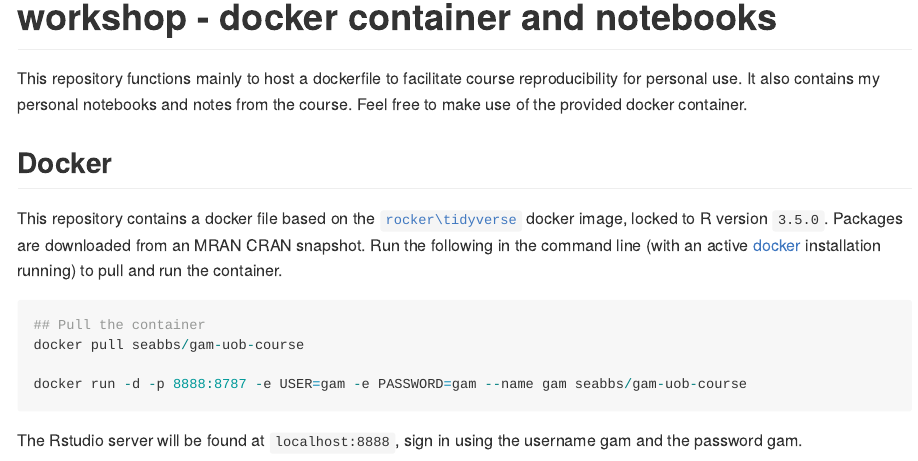
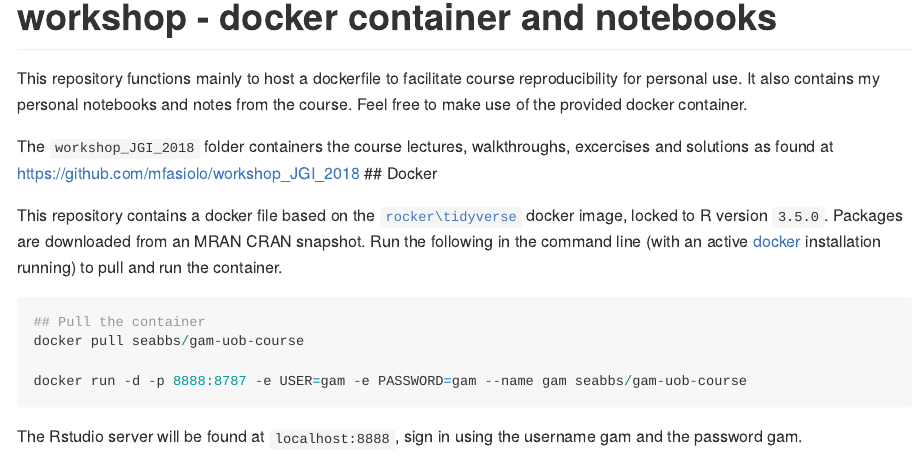
Before and after one commit to seabbs/gam-uob-course, an R Markdown document (README.Rmd): the page in a window 1100 px wide, from 80 px down. The pictures show the output file README.md that the author committed with the source, drawn offline in the style of GitHub.

Commit message:
updated readme with course link

```diff
--- a/README.Rmd
+++ b/README.Rmd
@@ -10,6 +10,7 @@ knitr::opts_chunk$set(echo = TRUE)
 
 This repository functions mainly to host a dockerfile to facilitate course reproducibility for personal use. It also contains my personal notebooks and notes from the course. Feel free to make use of the provided docker container.
 
+The `workshop_JGI_2018` folder containers the course lectures, walkthroughs, excercises and solutions as found at [https://github.com/mfasiolo/workshop_JGI_2018](https://github.com/mfasiolo/workshop_JGI_2018)
 ## Docker
 
 This repository contains a docker file based on the [`rocker\tidyverse`](https://hub.docker.com/r/rocker/tidyverse/) docker image, locked to R version `3.5.0`. Packages are downloaded from an MRAN CRAN snapshot. Run the following in the command line (with an active [docker](https://docs.docker.com/install/) installation running) to pull and run the container.
```
Also changed, not shown: README.md.
